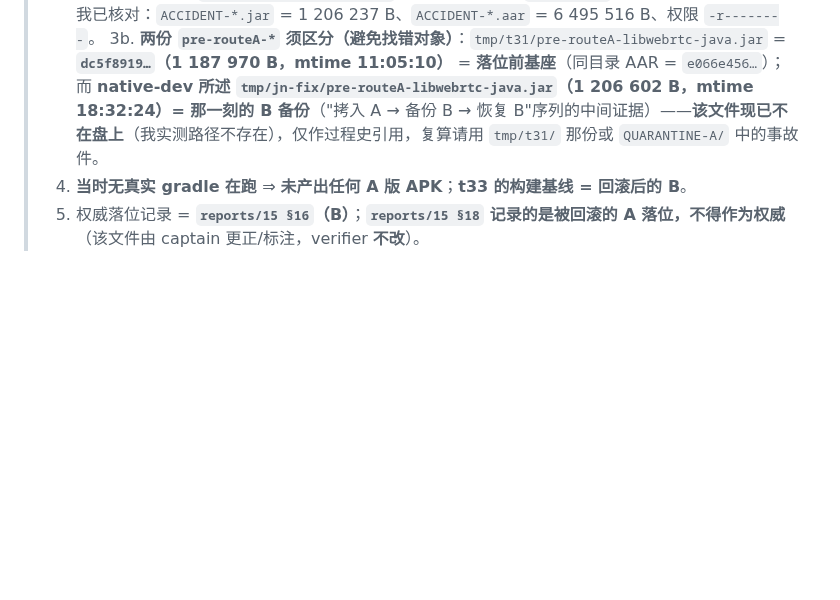
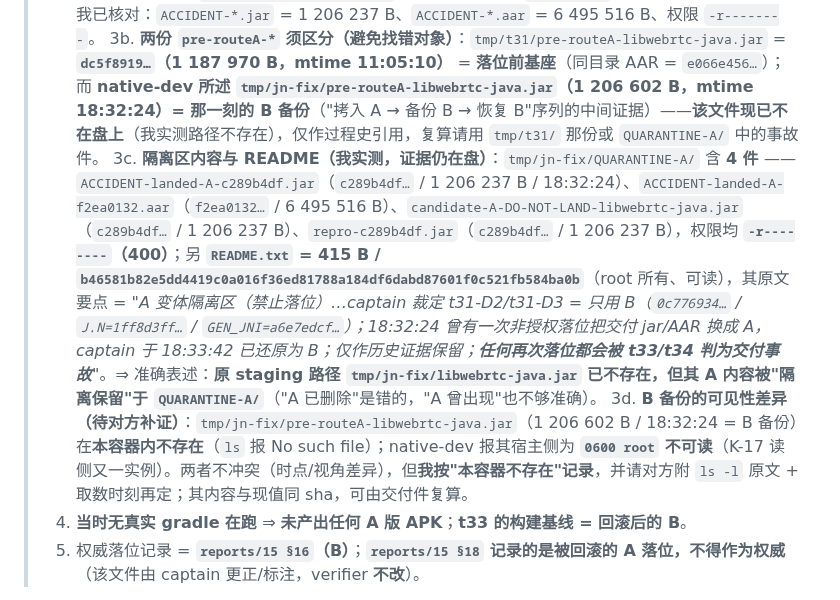
Before and after one commit to custompal/webrtc-demo, a Markdown page: reports/99-final-report.md, the part around the change. Drawn GitHub-style; blank space fills up the shorter version.

Commit message:
verifier §13.21 新增 3c/3d：A 件为“隔离保留”而非删除——QUARANTINE-A 含 4 件（ACCIDENT jar c289b4df/aar f2ea0132、candidate-A、repro，权限 400）+ README.txt 415 B/b46581b8（含 captain 裁定原文：只用 B、任何再次落位判交付事故）；原 staging 路径 tmp/jn-fix/libwebrtc-java.jar 已不存在但内容保留；B 备份 pre-routeA-…jar 在本容器不存在（对方报宿主侧 0600 root 不可读，待其附 ls -l 原文定论）

```diff
--- a/reports/99-final-report.md
+++ b/reports/99-final-report.md
@@ -1275,6 +1275,8 @@ I 侧全部为我自跑（逐条目解压 + 逐类比较）。
 > 2. **18:33:42** captain **回滚为 B**：jar **`0c776934c1452b7b…`**（1 206 602 B / 509 条目）、AAR **`8e8f2baf…`**（6 492 067 B，内 `classes.jar` 与 jar **逐字节相同**）、`J/N.class` = `1ff8d3ff…`、`GEN_JNI.class` = `a6e7edcf…`、`.so` = `757cef81…` 未变。
 > 3. **事故件留证**：`tmp/jn-fix/ACCIDENT-landed-A-c289b4df.jar`、`ACCIDENT-landed-A-f2ea0132.aar`；所有 A 变体已移入 **`tmp/jn-fix/QUARANTINE-A/`**（chmod 400 + `README.txt`，标注"禁止落位"）——我已核对：`ACCIDENT-*.jar` = 1 206 237 B、`ACCIDENT-*.aar` = 6 495 516 B、权限 `-r--------`。
 > 3b. **两份 `pre-routeA-*` 须区分（避免找错对象）**：`tmp/t31/pre-routeA-libwebrtc-java.jar` = **`dc5f8919…`（1 187 970 B，mtime 11:05:10）** = **落位前基座**（同目录 AAR = `e066e456…`）；而 **native-dev 所述 `tmp/jn-fix/pre-routeA-libwebrtc-java.jar`（1 206 602 B，mtime 18:32:24）= 那一刻的 B 备份**（"拷入 A → 备份 B → 恢复 B"序列的中间证据）——**该文件现已不在盘上**（我实测路径不存在），仅作过程史引用，复算请用 `tmp/t31/` 那份或 `QUARANTINE-A/` 中的事故件。
+> 3c. **隔离区内容与 README（我实测，证据仍在盘）**：`tmp/jn-fix/QUARANTINE-A/` 含 **4 件** —— `ACCIDENT-landed-A-c289b4df.jar`（`c289b4df…` / 1 206 237 B / 18:32:24）、`ACCIDENT-landed-A-f2ea0132.aar`（`f2ea0132…` / 6 495 516 B）、`candidate-A-DO-NOT-LAND-libwebrtc-java.jar`（`c289b4df…` / 1 206 237 B）、`repro-c289b4df.jar`（`c289b4df…` / 1 206 237 B），权限均 **`-r--------`（400）**；另 **`README.txt` = 415 B / `b46581b82e5dd4419c0a016f36ed81788a184df6dabd87601f0c521fb584ba0b`**（root 所有、可读），其原文要点 = *"A 变体隔离区（禁止落位）…captain 裁定 t31-D2/t31-D3 = 只用 B（`0c776934…` / `J.N=1ff8d3ff…` / `GEN_JNI=a6e7edcf…`）；18:32:24 曾有一次非授权落位把交付 jar/AAR 换成 A，captain 于 18:33:42 已还原为 B；仅作历史证据保留；**任何再次落位都会被 t33/t34 判为交付事故**"*。⇒ 准确表述：**原 staging 路径 `tmp/jn-fix/libwebrtc-java.jar` 已不存在，但其 A 内容被"隔离保留"于 `QUARANTINE-A/`**（"A 已删除"是错的，"A 曾出现"也不够准确）。
+> 3d. **B 备份的可见性差异（待对方补证）**：`tmp/jn-fix/pre-routeA-libwebrtc-java.jar`（1 206 602 B / 18:32:24 = B 备份）在**本容器内不存在**（`ls` 报 No such file）；native-dev 报其宿主侧为 **`0600 root` 不可读**（K-17 读侧又一实例）。两者不冲突（时点/视角差异），但**我按"本容器不存在"记录**，并请对方附 `ls -l` 原文 + 取数时刻再定；其内容与现值同 sha，可由交付件复算。
 > 4. **当时无真实 gradle 在跑** ⇒ **未产出任何 A 版 APK**；**t33 的构建基线 = 回滚后的 B**。
 > 5. 权威落位记录 = **`reports/15 §16`（B）**；**`reports/15 §18` 记录的是被回滚的 A 落位，不得作为权威**（该文件由 captain 更正/标注，verifier **不改**）。
 
```
